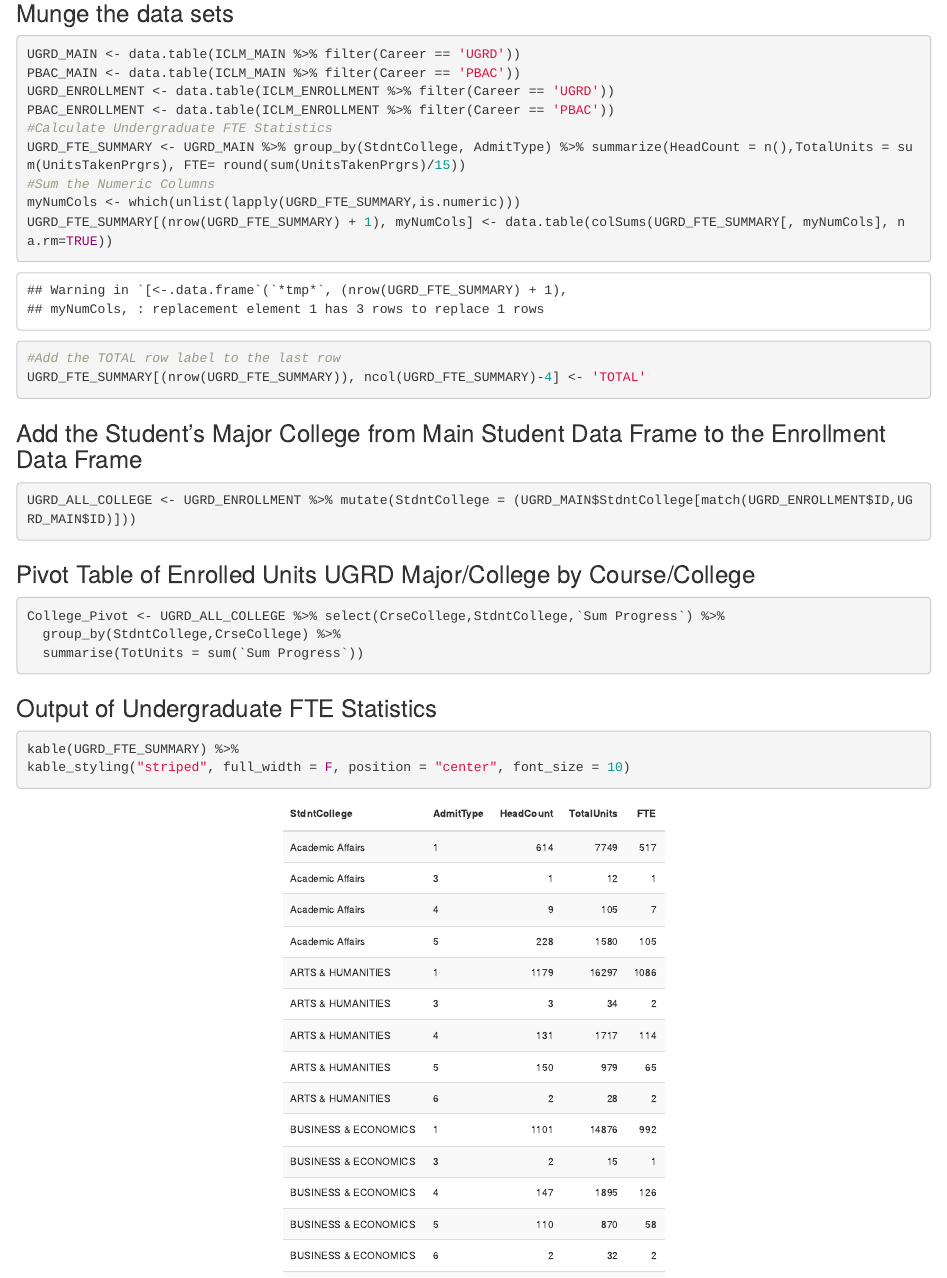
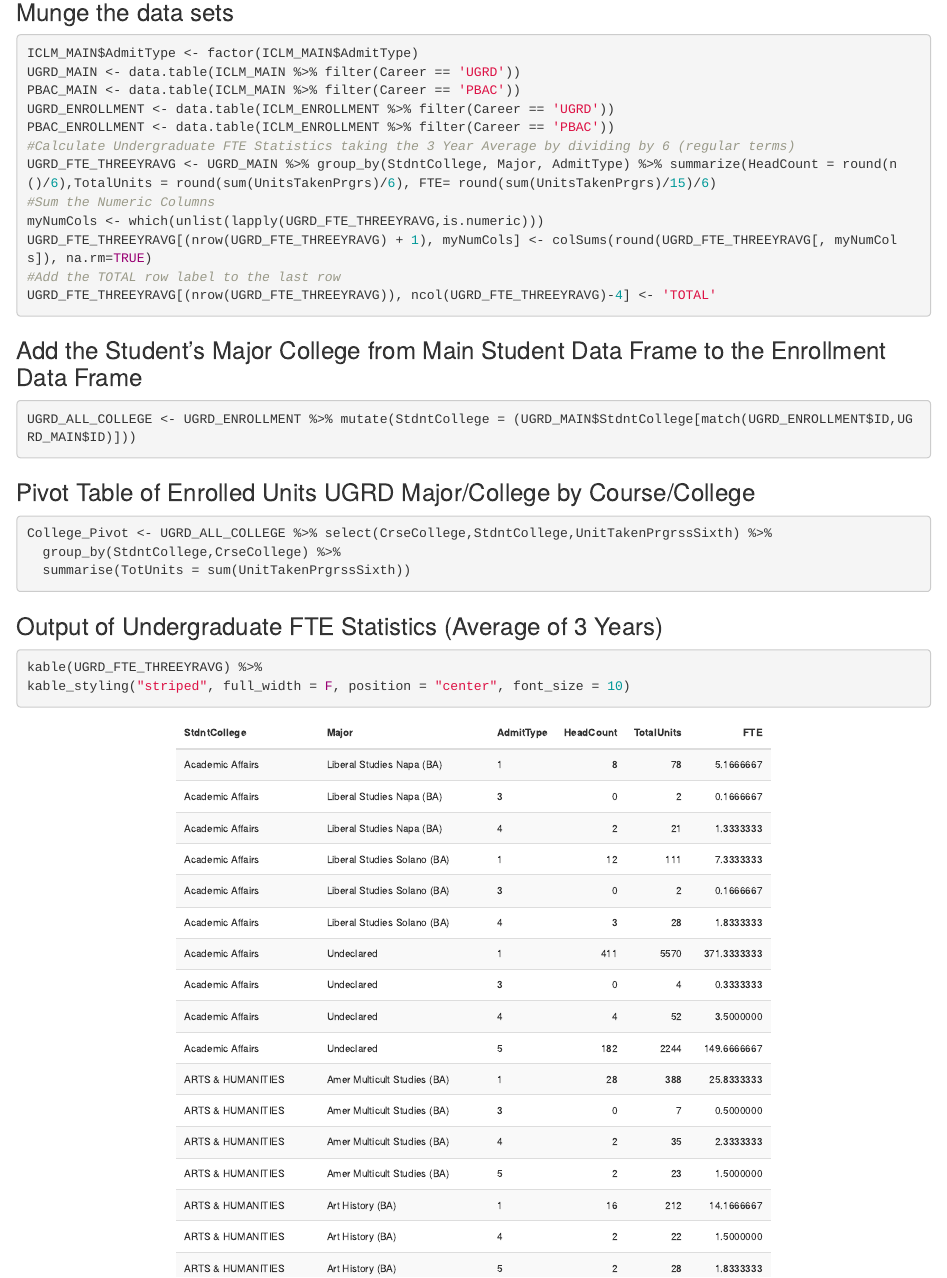
Before and after one commit to hornedfrog88/SonomaStateICLM, an R Markdown document (SSU_ICLM_ANALYSIS.Rmd): the page in a window 1100 px wide, from 590 px down before the commit and from 1010 px down after it, so that both start at the same text. The pictures show the output file SSU_ICLM_ANALYSIS.html that the author committed with the source, opened offline.

Commit message:
Commit 9/30/2018

````diff
--- a/SSU_ICLM_ANALYSIS.Rmd
+++ b/SSU_ICLM_ANALYSIS.Rmd
@@ -25,17 +26,18 @@ ICLM_MAIN <- read_csv("ICLM_MAIN.csv",col_names = TRUE)
 ```
 ###  Munge the data sets
 ```{r Munge, echo=TRUE}
+ICLM_MAIN$AdmitType <- factor(ICLM_MAIN$AdmitType)
 UGRD_MAIN <- data.table(ICLM_MAIN %>% filter(Career == 'UGRD'))
 PBAC_MAIN <- data.table(ICLM_MAIN %>% filter(Career == 'PBAC'))
 UGRD_ENROLLMENT <- data.table(ICLM_ENROLLMENT %>% filter(Career == 'UGRD'))
 PBAC_ENROLLMENT <- data.table(ICLM_ENROLLMENT %>% filter(Career == 'PBAC'))
-#Calculate Undergraduate FTE Statistics
-UGRD_FTE_SUMMARY <- UGRD_MAIN %>% group_by(StdntCollege, AdmitType) %>% summarize(HeadCount = n(),TotalUnits = sum(UnitsTakenPrgrs), FTE= round(sum(UnitsTakenPrgrs)/15))
+#Calculate Undergraduate FTE Statistics taking the 3 Year Average by dividing by 6 (regular terms)
+UGRD_FTE_THREEYRAVG <- UGRD_MAIN %>% group_by(StdntCollege, Major, AdmitType) %>% summarize(HeadCount = round(n()/6),TotalUnits = round(sum(UnitsTakenPrgrs)/6), FTE= round(sum(UnitsTakenPrgrs)/15)/6)
 #Sum the Numeric Columns
-myNumCols <- which(unlist(lapply(UGRD_FTE_SUMMARY,is.numeric)))
-UGRD_FTE_SUMMARY[(nrow(UGRD_FTE_SUMMARY) + 1), myNumCols] <- data.table(colSums(UGRD_FTE_SUMMARY[, myNumCols], na.rm=TRUE))
+myNumCols <- which(unlist(lapply(UGRD_FTE_THREEYRAVG,is.numeric)))
+UGRD_FTE_THREEYRAVG[(nrow(UGRD_FTE_THREEYRAVG) + 1), myNumCols] <- colSums(round(UGRD_FTE_THREEYRAVG[, myNumCols]), na.rm=TRUE)
 #Add the TOTAL row label to the last row
-UGRD_FTE_SUMMARY[(nrow(UGRD_FTE_SUMMARY)), ncol(UGRD_FTE_SUMMARY)-4] <- 'TOTAL'
+UGRD_FTE_THREEYRAVG[(nrow(UGRD_FTE_THREEYRAVG)), ncol(UGRD_FTE_THREEYRAVG)-4] <- 'TOTAL'
 
 ```
 ###  Add the Student's Major College from Main Student Data Frame to the Enrollment Data Frame
@@ -44,13 +46,13 @@ UGRD_ALL_COLLEGE <- UGRD_ENROLLMENT %>% mutate(StdntCollege = (UGRD_MAIN$StdntCo
 ```
 ###  Pivot Table of Enrolled Units UGRD Major/College by Course/College
 ```{r Create Pivot, echo=TRUE}
-College_Pivot <- UGRD_ALL_COLLEGE %>% select(CrseCollege,StdntCollege,`Sum Progress`) %>%
+College_Pivot <- UGRD_ALL_COLLEGE %>% select(CrseCollege,StdntCollege,UnitTakenPrgrssSixth) %>%
   group_by(StdntCollege,CrseCollege) %>%
-  summarise(TotUnits = sum(`Sum Progress`))
+  summarise(TotUnits = sum(UnitTakenPrgrssSixth))
 ```
-###  Output of Undergraduate FTE Statistics
+###  Output of Undergraduate FTE Statistics (Average of 3 Years)
 ```{r Outuput1, echo=TRUE}
-kable(UGRD_FTE_SUMMARY) %>%
+kable(UGRD_FTE_THREEYRAVG) %>%
 kable_styling("striped", full_width = F, position = "center", font_size = 10)
 
 ```
````
Also changed, not shown: SSU_ICLM_ANALYSIS.html, SSU_ICLM_ANALYSIS.Rmd (5 more changed lines).
